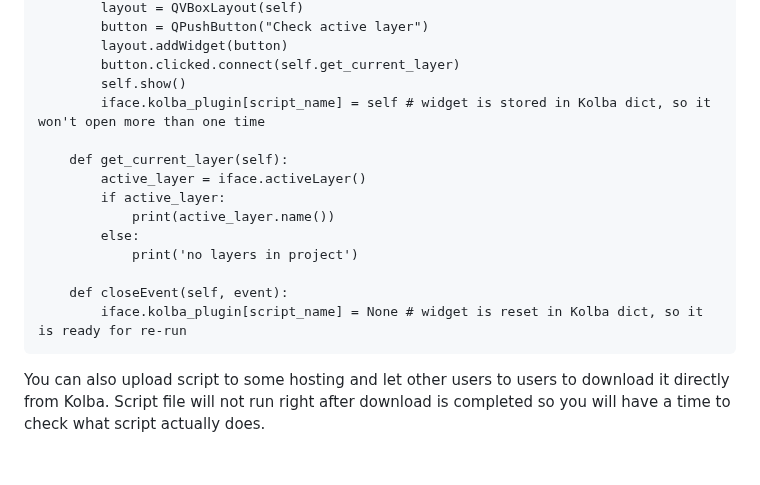
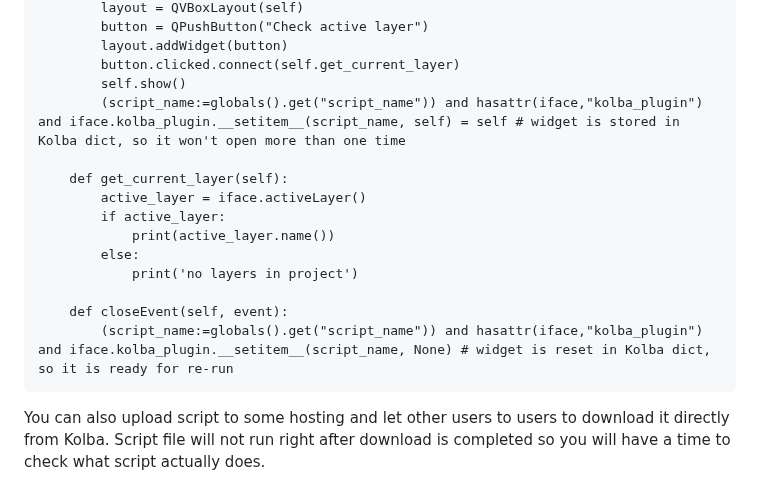
Before and after one commit to pavelpereverzev/kolba, a Markdown page: README.md, the part around one of its changes. GitHub-like rendering; blank space fills up the shorter version.

````diff
--- a/README.md
+++ b/README.md
@@ -160,7 +163,7 @@ class TestWidget(QWidget):
         layout.addWidget(button)
         button.clicked.connect(self.get_current_layer)
         self.show()
-        iface.kolba_plugin[script_name] = self # widget is stored in Kolba dict, so it won't open more than one time
+        (script_name:=globals().get("script_name")) and hasattr(iface,"kolba_plugin") and iface.kolba_plugin.__setitem__(script_name, self) = self # widget is stored in Kolba dict, so it won't open more than one time
 
     def get_current_layer(self):
         active_layer = iface.activeLayer()
@@ -170,7 +173,7 @@ class TestWidget(QWidget):
             print('no layers in project')
 
     def closeEvent(self, event):
-        iface.kolba_plugin[script_name] = None # widget is reset in Kolba dict, so it is ready for re-run
+        (script_name:=globals().get("script_name")) and hasattr(iface,"kolba_plugin") and iface.kolba_plugin.__setitem__(script_name, None) # widget is reset in Kolba dict, so it is ready for re-run
 ```
 
 You can also upload script to some hosting and let other users to users to download it directly from Kolba.
````
Also changed, not shown: other parts of README.md (+11 -8 lines).
